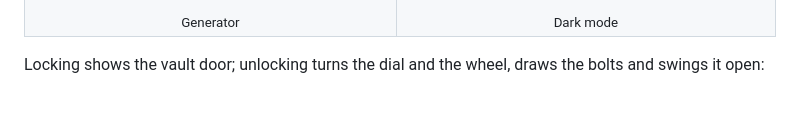
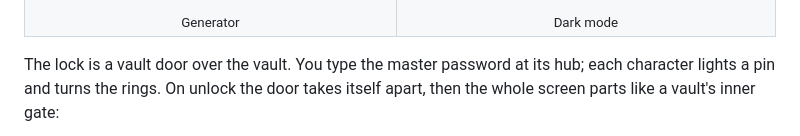
Before and after one commit to sinhong2011/chiikawarden, a Markdown page: README.md, the part around one of its changes. GitHub-like rendering; blank space fills up the shorter version.

Commit message:
docs: README shows the transforming vault door and the gate
Co-Authored-By: Claude Opus 5.5 <noreply@anthropic.com>

```diff
--- a/README.md
+++ b/README.md
@@ -69,5 +69,6 @@
   </tr>
 </table>
 
-Locking shows the vault door; unlocking turns the dial and the wheel, draws the bolts and swings it open:
+The lock is a vault door over the vault. You type the master password at its hub; each character lights a pin and
+turns the rings. On unlock the door takes itself apart, then the whole screen parts like a vault's inner gate:
 
```
Also changed, not shown: other parts of README.md (+2 -1 lines), docs/images/door-sequence.jpg, docs/images/gate.jpg (added), docs/images/lock.jpg, 1 other file.
